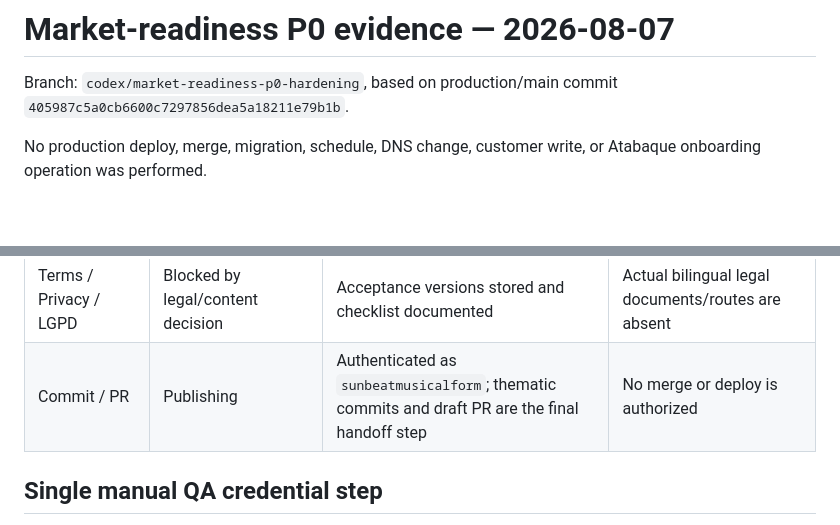
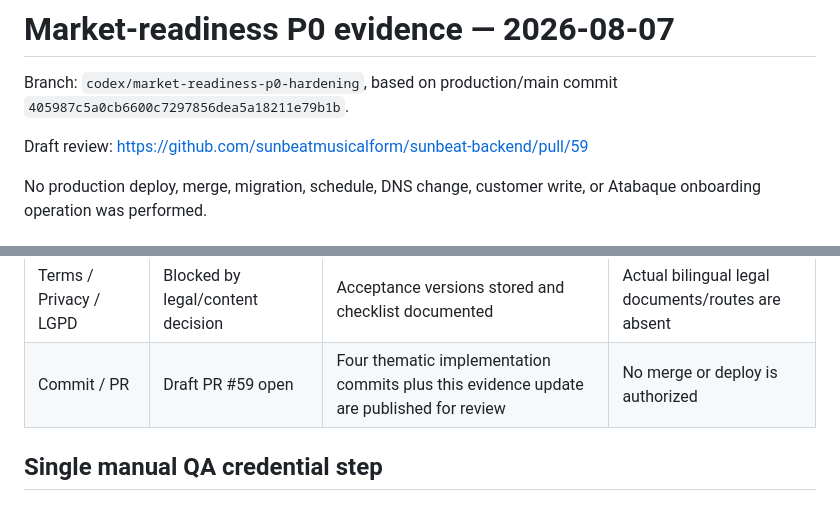
Before and after one commit to sunbeatmusicalform/sunbeat-backend, a Markdown page: docs/market-readiness-evidence-2026-08-07.md, 2 parts joined by grey strips. Rendered like a GitHub page; blank space fills up the shorter version.

Commit message:
Link market-readiness review

```diff
--- a/docs/market-readiness-evidence-2026-08-07.md
+++ b/docs/market-readiness-evidence-2026-08-07.md
@@ -2,6 +2,8 @@
 
 Branch: `codex/market-readiness-p0-hardening`, based on production/main commit
 `405987c5a0cb6600c7297856dea5a18211e79b1b`.
+
+Draft review: https://github.com/sunbeatmusicalform/sunbeat-backend/pull/59
 
 No production deploy, merge, migration, schedule, DNS change, customer write,
 or Atabaque onboarding operation was performed.
@@ -51,7 +53,7 @@ The QA mock E2E test uses the isolated slug `qa-isolated-records` and covers:
 | CORS / headers / secrets | Code ready | Trusted hosts, explicit CORS surface, CSP/HSTS/security headers; secret scan found placeholders only | CSP needs browser verification in deployed QA |
 | Backup / restore | Blocked by credential/manual drill | Exact isolated restore drill documented | Backup must not be called tested yet |
 | Terms / Privacy / LGPD | Blocked by legal/content decision | Acceptance versions stored and checklist documented | Actual bilingual legal documents/routes are absent |
-| Commit / PR | Publishing | Authenticated as `sunbeatmusicalform`; thematic commits and draft PR are the final handoff step | No merge or deploy is authorized |
+| Commit / PR | Draft PR #59 open | Four thematic implementation commits plus this evidence update are published for review | No merge or deploy is authorized |
 
 ## Single manual QA credential step
 
```
